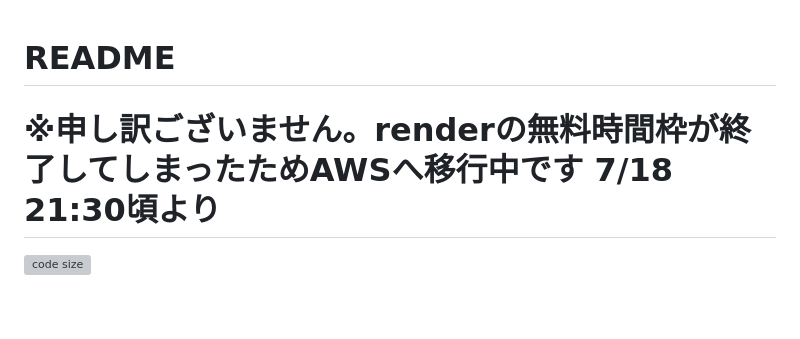
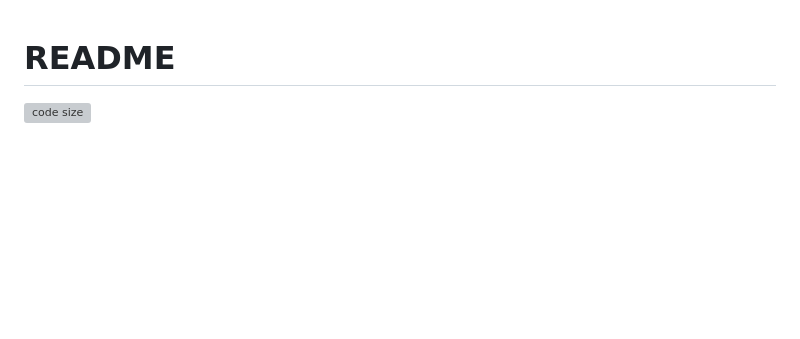
Before and after one commit to xylo11/codenyan, a Markdown page: README.md, the part around the change. GitHub-like rendering; blank space fills up the shorter version; grey boxes are pictures that could not be loaded.

```diff
--- a/README.md
+++ b/README.md
@@ -1,6 +1,4 @@
 # **README**
-
-# ※申し訳ございません。renderの無料時間枠が終了してしまったためAWSへ移行中です 7/18 21:30頃より
 
 ![code size](https://img.shields.io/github/languages/code-size/xylo11/codenyan)
 
```
